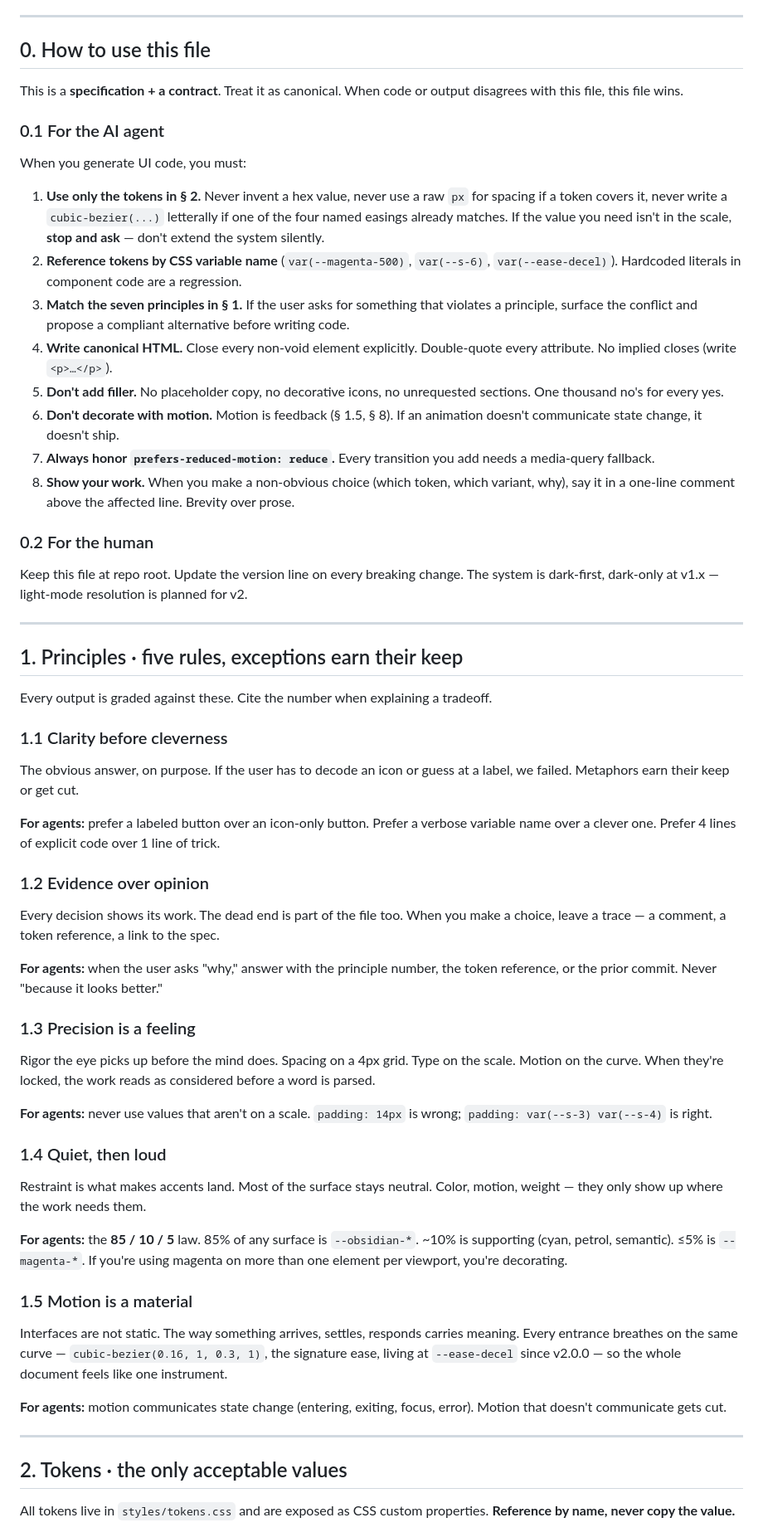
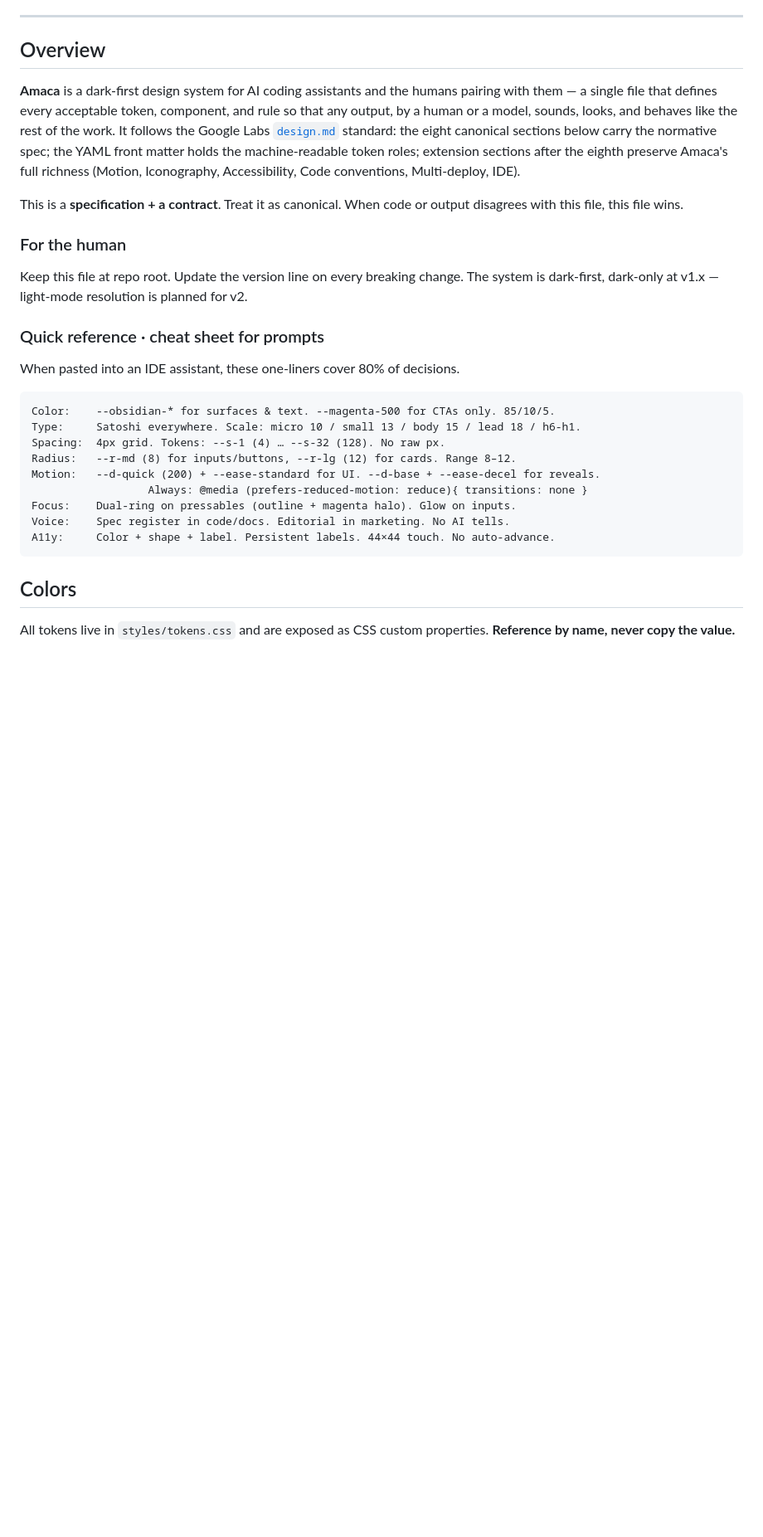
Before and after one commit to angelomacaione/amaca-design, a Markdown page: DESIGN.md, the part around one of its changes. Shown at 83% size. Rendered like a GitHub page; blank space fills up the shorter version.

````diff
--- a/DESIGN.md
+++ b/DESIGN.md
@@ -17,61 +86,33 @@ deploy_targets: [html, react, figma]
 
 ---
 
-## 0. How to use this file
+## Overview
+
+**Amaca** is a dark-first design system for AI coding assistants and the humans pairing with them — a single file that defines every acceptable token, component, and rule so that any output, by a human or a model, sounds, looks, and behaves like the rest of the work. It follows the Google Labs [`design.md`](https://github.com/google-labs-code/design.md) standard: the eight canonical sections below carry the normative spec; the YAML front matter holds the machine-readable token roles; extension sections after the eighth preserve Amaca's full richness (Motion, Iconography, Accessibility, Code conventions, Multi-deploy, IDE).
 
 This is a **specification + a contract**. Treat it as canonical. When code or output disagrees with this file, this file wins.
 
-### 0.1 For the AI agent
-
-When you generate UI code, you must:
-
-1. **Use only the tokens in § 2.** Never invent a hex value, never use a raw `px` for spacing if a token covers it, never write a `cubic-bezier(...)` letterally if one of the four named easings already matches. If the value you need isn't in the scale, **stop and ask** — don't extend the system silently.
-2. **Reference tokens by CSS variable name** (`var(--magenta-500)`, `var(--s-6)`, `var(--ease-decel)`). Hardcoded literals in component code are a regression.
-3. **Match the seven principles in § 1.** If the user asks for something that violates a principle, surface the conflict and propose a compliant alternative before writing code.
-4. **Write canonical HTML.** Close every non-void element explicitly. Double-quote every attribute. No implied closes (write `<p>…</p>`).
-5. **Don't add filler.** No placeholder copy, no decorative icons, no unrequested sections. One thousand no's for every yes.
-6. **Don't decorate with motion.** Motion is feedback (§ 1.5, § 8). If an animation doesn't communicate state change, it doesn't ship.
-7. **Always honor `prefers-reduced-motion: reduce`.** Every transition you add needs a media-query fallback.
-8. **Show your work.** When you make a non-obvious choice (which token, which variant, why), say it in a one-line comment above the affected line. Brevity over prose.
-
-### 0.2 For the human
+### For the human
 
 Keep this file at repo root. Update the version line on every breaking change. The system is dark-first, dark-only at v1.x — light-mode resolution is planned for v2.
 
----
+### Quick reference · cheat sheet for prompts
 
-## 1. Principles · five rules, exceptions earn their keep
+When pasted into an IDE assistant, these one-liners cover 80% of decisions.
 
-Every output is graded against these. Cite the number when explaining a tradeoff.
+```
+Color:    --obsidian-* for surfaces & text. --magenta-500 for CTAs only. 85/10/5.
+Type:     Satoshi everywhere. Scale: micro 10 / small 13 / body 15 / lead 18 / h6-h1.
+Spacing:  4px grid. Tokens: --s-1 (4) … --s-32 (128). No raw px.
+Radius:   --r-md (8) for inputs/buttons, --r-lg (12) for cards. Range 8–12.
+Motion:   --d-quick (200) + --ease-standard for UI. --d-base + --ease-decel for reveals.
+                  Always: @media (prefers-reduced-motion: reduce){ transitions: none }
+Focus:    Dual-ring on pressables (outline + magenta halo). Glow on inputs.
+Voice:    Spec register in code/docs. Editorial in marketing. No AI tells.
+A11y:     Color + shape + label. Persistent labels. 44×44 touch. No auto-advance.
+```
 
-### 1.1 Clarity before cleverness
-The obvious answer, on purpose. If the user has to decode an icon or guess at a label, we failed. Metaphors earn their keep or get cut.
-
-**For agents:** prefer a labeled button over an icon-only button. Prefer a verbose variable name over a clever one. Prefer 4 lines of explicit code over 1 line of trick.
-
-### 1.2 Evidence over opinion
-Every decision shows its work. The dead end is part of the file too. When you make a choice, leave a trace — a comment, a token reference, a link to the spec.
-
-**For agents:** when the user asks "why," answer with the principle number, the token reference, or the prior commit. Never "because it looks better."
-
-### 1.3 Precision is a feeling
-Rigor the eye picks up before the mind does. Spacing on a 4px grid. Type on the scale. Motion on the curve. When they're locked, the work reads as considered before a word is parsed.
-
-**For agents:** never use values that aren't on a scale. `padding: 14px` is wrong; `padding: var(--s-3) var(--s-4)` is right.
-
-### 1.4 Quiet, then loud
-Restraint is what makes accents land. Most of the surface stays neutral. Color, motion, weight — they only show up where the work needs them.
-
-**For agents:** the **85 / 10 / 5** law. 85% of any surface is `--obsidian-*`. ~10% is supporting (cyan, petrol, semantic). ≤5% is `--magenta-*`. If you're using magenta on more than one element per viewport, you're decorating.
-
-### 1.5 Motion is a material
-Interfaces are not static. The way something arrives, settles, responds carries meaning. Every entrance breathes on the same curve — `cubic-bezier(0.16, 1, 0.3, 1)`, the signature ease, living at `--ease-decel` since v2.0.0 — so the whole document feels like one instrument.
-
-**For agents:** motion communicates state change (entering, exiting, focus, error). Motion that doesn't communicate gets cut.
-
----
-
-## 2. Tokens · the only acceptable values
+## Colors
 
 All tokens live in `styles/tokens.css` and are exposed as CSS custom properties. **Reference by name, never copy the value.**
 
````
Also changed, not shown: other parts of DESIGN.md (+314 -227 lines).
